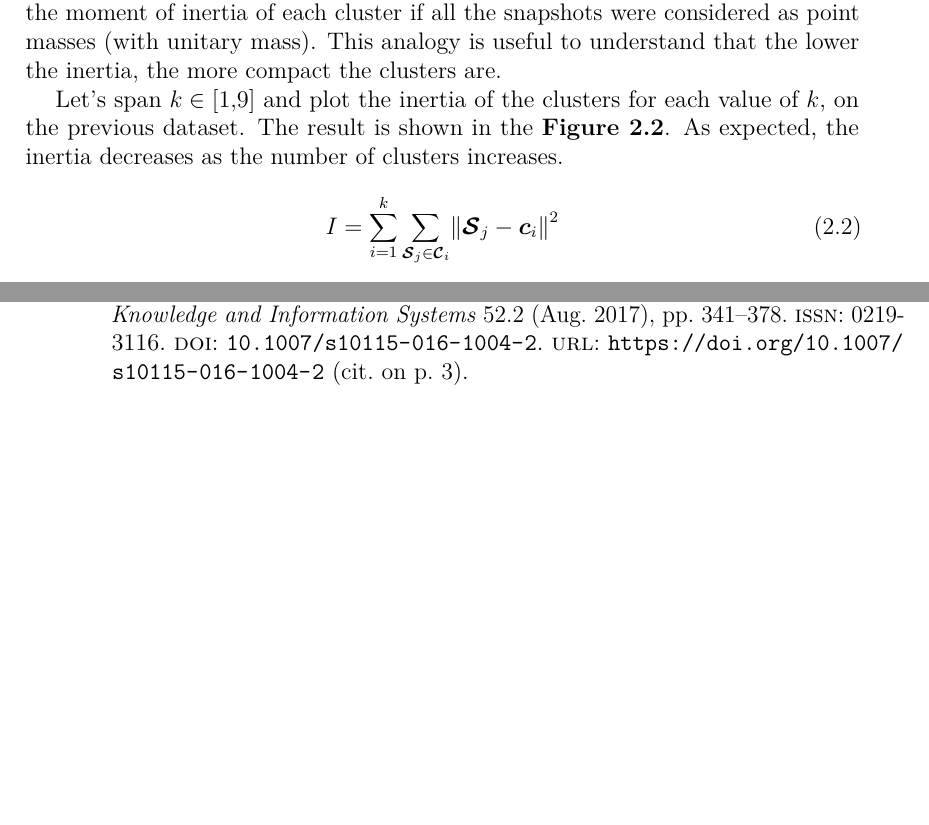
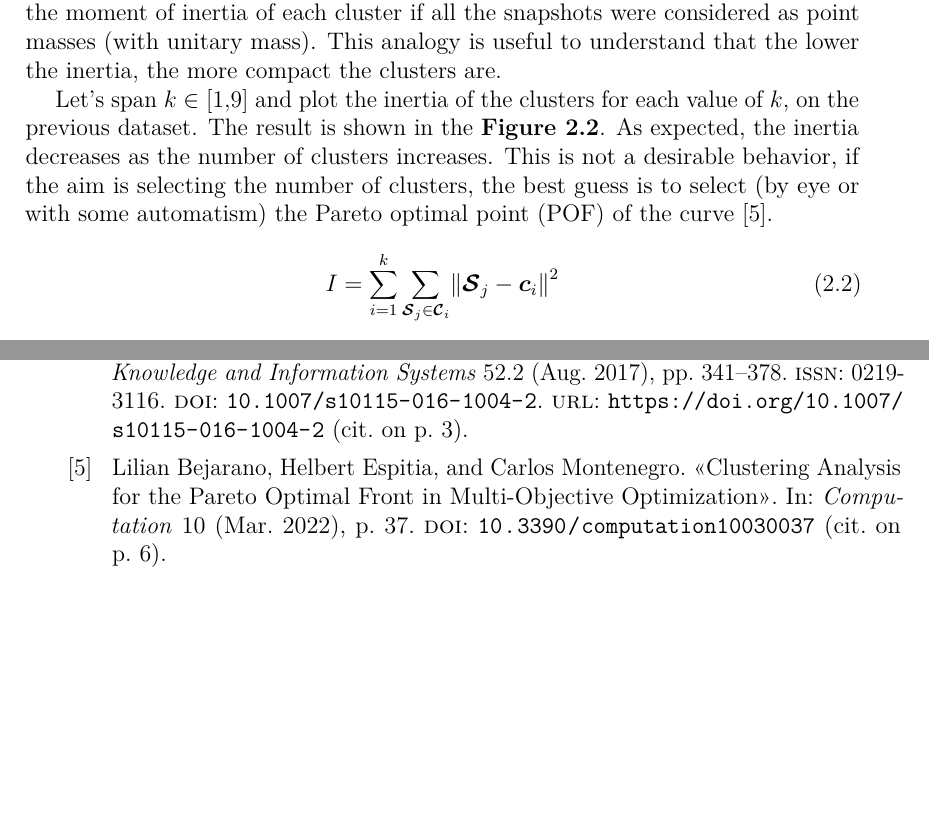
Before and after one commit to arielpriarone/Thesis, a LaTeX thesis (LaTeX/thesis.tex, which reads LaTeX/bibliography.bib, LaTeX/content/chapters/Clustering.tex, LaTeX/glossaries.tex): two parts of pages 16 and 23 of 23, joined at a grey line, cut so that both start at the same text, the shorter picture padded with empty space. Compiled offline with pdfLaTeX.

Commit message:
first cited acronim

```diff
--- a/LaTeX/bibliography.bib
+++ b/LaTeX/bibliography.bib
@@ -213,3 +213,14 @@ abstract = {In the k-means problem, we are given a finite set S of points in ℜ
   url = {http://www.iiste.org},
   note = {Research Scholar, MMICT\&BM (MCA), M.M.University (Mullana), Amballa, Haryana, India. Email: pzha.msc@gmail.com. Assistant Professor, MMICT\&BM (MCA), M.M.University (Mullana), Amballa, Haryana, India.}
 }
+
+@article{pareto,
+author = {Bejarano, Lilian and Espitia, Helbert and Montenegro, Carlos},
+year = {2022},
+month = {03},
+pages = {37},
+title = {Clustering Analysis for the Pareto Optimal Front in Multi-Objective Optimization},
+volume = {10},
+journal = {Computation},
+doi = {10.3390/computation10030037}
+}
--- a/LaTeX/content/chapters/Clustering.tex
+++ b/LaTeX/content/chapters/Clustering.tex
@@ -62,7 +62,7 @@ To compare the results of the different iterations, it is possible to use some m
 \paragraph*{Inertia}
 The inertia metric measure the total (sum) distance of each point belongigng to a cluster from the centroid of the cluster itself, as shown in the \autoref{eq:inertia}. This is called inertia because in the phisical sense it is the sub of the moment of inertia of each cluster if all the snapshots were considered as point masses (with unitary mass). This analogy is useful to understand that the lower the inertia, the more compact the clusters are.
 
-Let's span $k \in [1,9]$ and plot the inertia of the clusters for each value of $k$, on the previous dataset. The result is shown in the \autoref{fig:kmeans_inertia}. As expected, the inertia decreases as the number of clusters increases.
+Let's span $k \in [1,9]$ and plot the inertia of the clusters for each value of $k$, on the previous dataset. The result is shown in the \autoref{fig:kmeans_inertia}. As expected, the inertia decreases as the number of clusters increases. This is not a desirable behavior, if the aim is selecting the number of clusters, the best guess is to select (by eye or with some automatism) the Pareto optimal point (\acrshort{pof}) of the curve \cite{pareto}.
 
 \begin{equation}
   \label{eq:inertia}
--- a/LaTeX/glossaries.tex
+++ b/LaTeX/glossaries.tex
@@ -25,3 +25,4 @@
 \newacronym{pdm}{PdM}{Predictive Maintenance}
 \newacronym{rm}{RM}{Reactive Maintenance}
 \newacronym{aka}{a.k.a.}{Also Known As}
+\newacronym{pof}{POF}{Pareto Optimal Front}
```
Also changed, not shown: 1 other file.
